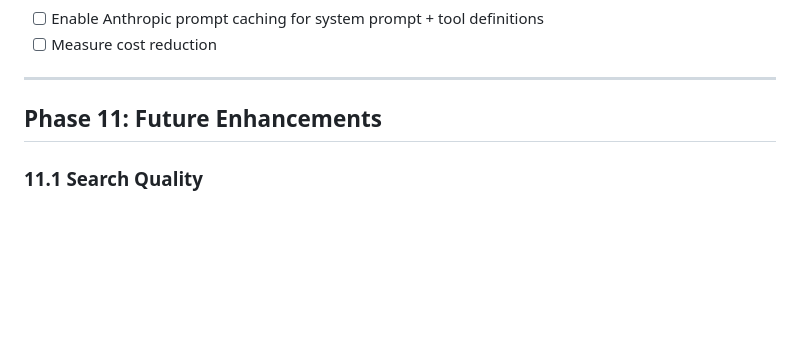
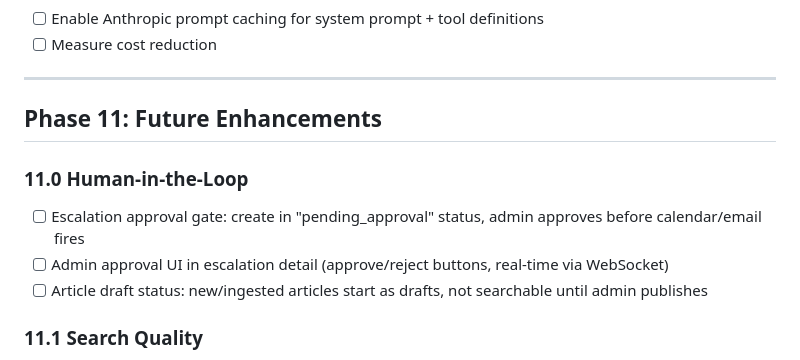
Before and after one commit to OscarMarulanda/clinicdesk-ai, a Markdown page: docs/CHECKLIST.md, the part around the change. Drawn GitHub-style; blank space fills up the shorter version.

```diff
--- a/docs/CHECKLIST.md
+++ b/docs/CHECKLIST.md
@@ -275,6 +275,11 @@
 
 ## Phase 11: Future Enhancements
 
+### 11.0 Human-in-the-Loop
+- [ ] Escalation approval gate: create in "pending_approval" status, admin approves before calendar/email fires
+- [ ] Admin approval UI in escalation detail (approve/reject buttons, real-time via WebSocket)
+- [ ] Article draft status: new/ingested articles start as drafts, not searchable until admin publishes
+
 ### 11.1 Search Quality
 - [ ] Test edge case queries and measure recall
 - [ ] Query expansion / fallback to broader search
```
Also changed, not shown: docs/WRITEUP.md (+1 -1 lines).
